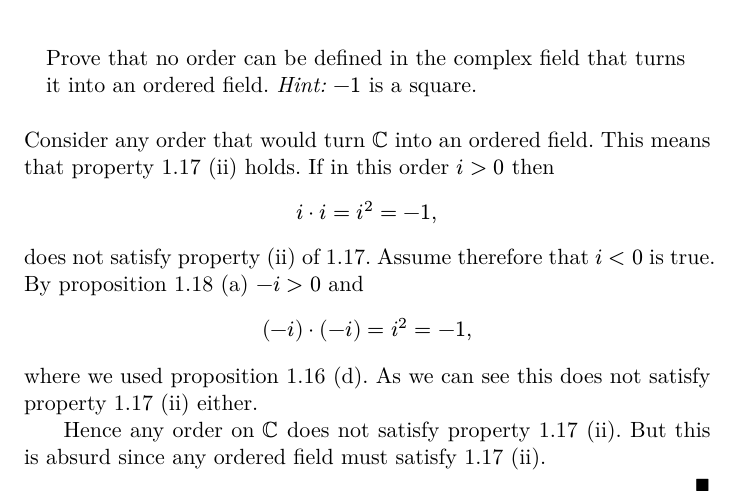
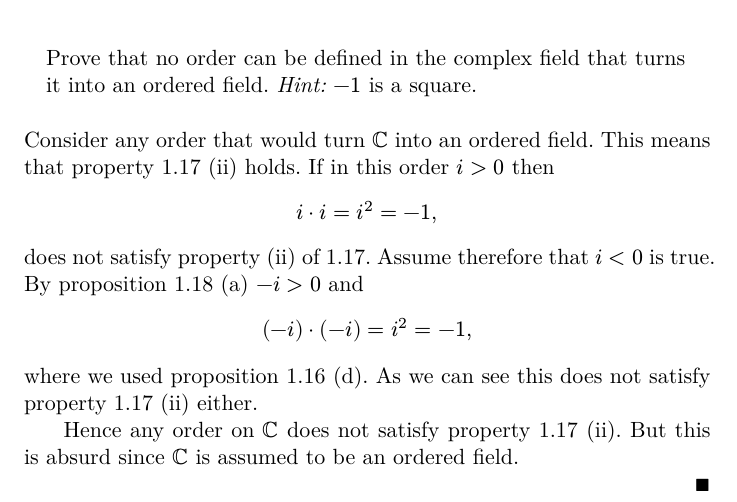
Before and after one commit to hesampakdaman/baby-rudin, a Typst document (exercises.typ): part of page 6 of 31, cut so that both start at the same text. The pictures show the PDF file exercises.pdf that the author committed with the source.

Commit message:
ex 1.8: rephrasing

```diff
--- a/exercises.typ
+++ b/exercises.typ
@@ -296,9 +296,10 @@ $
 
 where we used proposition 1.16 (d). As we can see this does not satisfy property 1.17 (ii) either.
 
-Hence any order on $CC$ does not satisfy property 1.17 (ii). But this is absurd since any ordered field must satisfy 1.17 (ii).
+Hence any order on $CC$ does not satisfy property 1.17 (ii). But this is absurd since $CC$ is assumed to be an ordered field.
 
 #qed
+
 
 
 #pagebreak()
```
Also changed, not shown: exercises.pdf.
